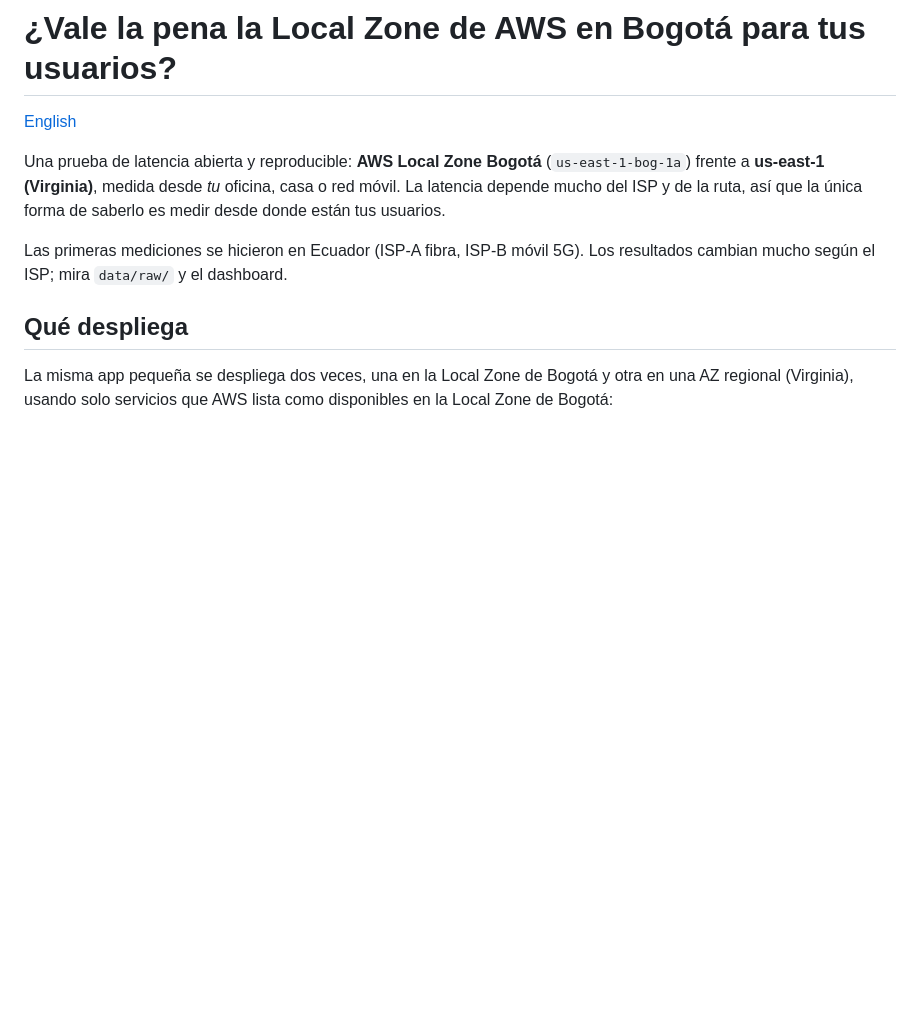
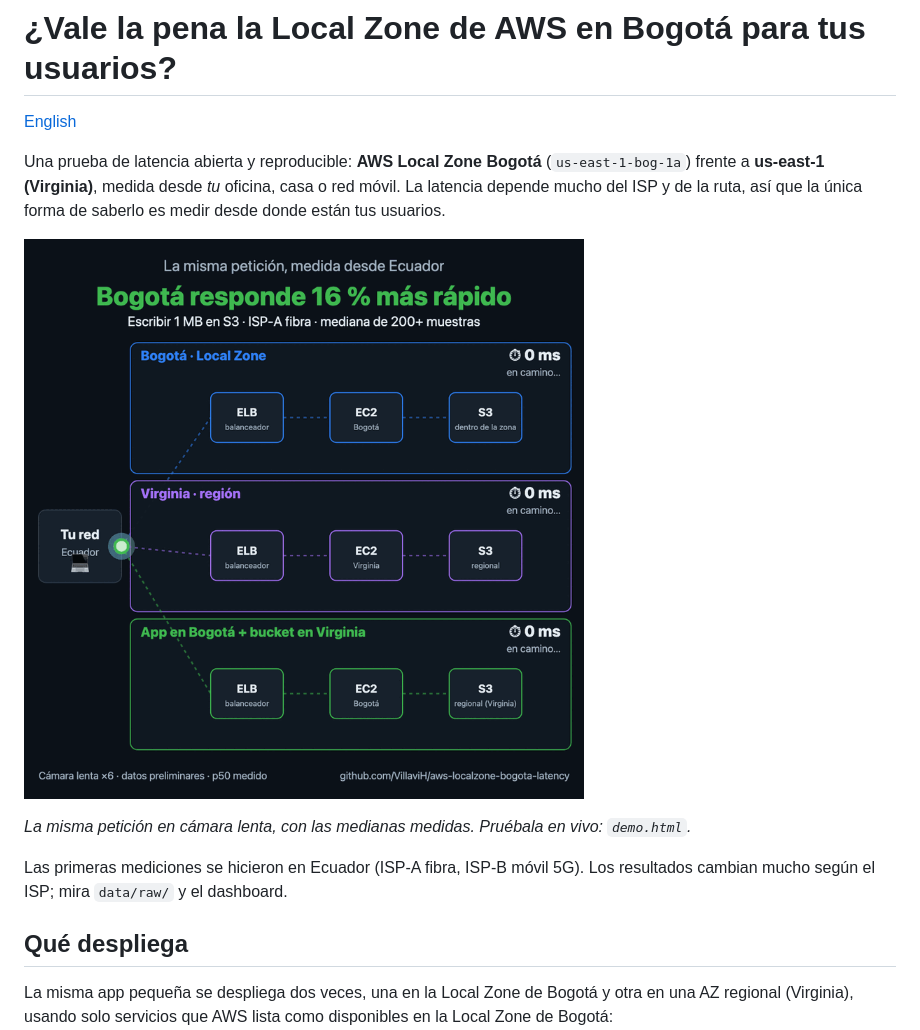
Before and after one commit to VillaviH/aws-localzone-bogota-latency, a Markdown page: README.es.md, the part around one of its changes. GitHub-like rendering; pictures changed too: docs/demo.gif (added); blank space fills up the shorter version.

Commit message:
Add ISP-B mobile results, run_window script, updated demo and docs

```diff
--- a/README.es.md
+++ b/README.es.md
@@ -3,6 +3,10 @@
 [English](README.md)
 
 Una prueba de latencia abierta y reproducible: **AWS Local Zone Bogotá** (`us-east-1-bog-1a`) frente a **us-east-1 (Virginia)**, medida desde *tu* oficina, casa o red móvil. La latencia depende mucho del ISP y de la ruta, así que la única forma de saberlo es medir desde donde están tus usuarios.
+
+![Carrera: Local Zone de Bogotá contra Virginia, medida desde Ecuador](docs/demo.gif)
+
+*La misma petición en cámara lenta, con las medianas medidas. Pruébala en vivo: `demo.html`.*
 
 Las primeras mediciones se hicieron en Ecuador (ISP-A fibra, ISP-B móvil 5G). Los resultados cambian mucho según el ISP; mira `data/raw/` y el dashboard.
 
```
Also changed, not shown: other parts of README.es.md (+16 -0 lines), README.md (+20 -0 lines), docs/checklist.md (+12 -9 lines), 9 other files.
